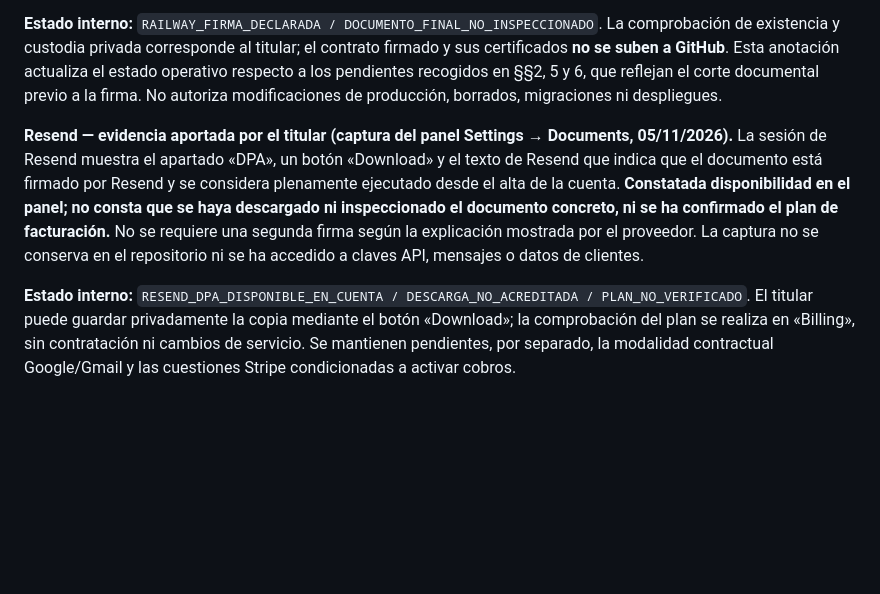
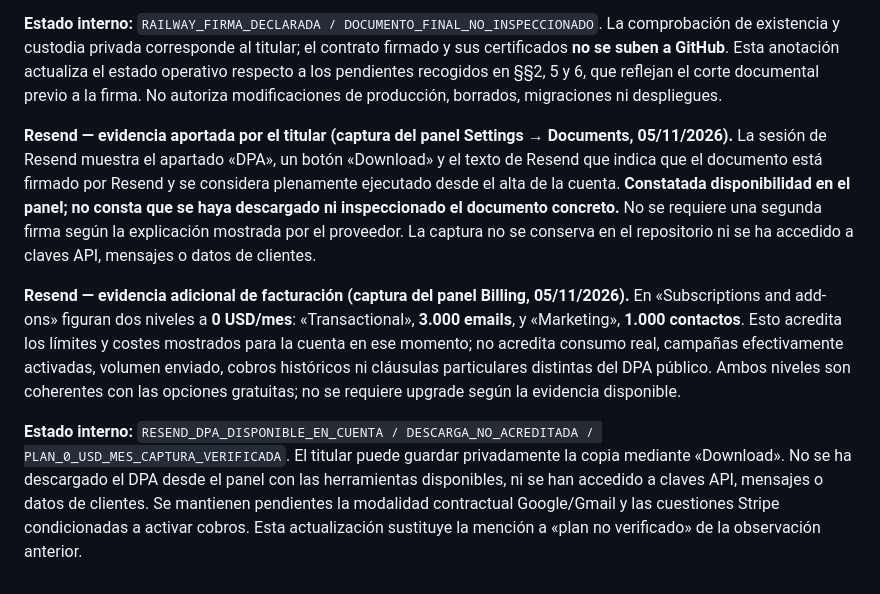
Before and after one commit to MarianoSevilla/fiscal-cripto-, a Markdown page: docs/security/SEC5_PRIV_PROVEEDORES_CONTRATOS_EVIDENCIA_20261105.md, the part around the change. GitHub-like rendering; blank space fills up the shorter version.

Commit message:
docs(sec5): verify Resend free-tier billing limits from owner screenshot

```diff
--- a/docs/security/SEC5_PRIV_PROVEEDORES_CONTRATOS_EVIDENCIA_20261105.md
+++ b/docs/security/SEC5_PRIV_PROVEEDORES_CONTRATOS_EVIDENCIA_20261105.md
@@ -84,6 +84,8 @@ No abrir una reforma general de infraestructura. Bastan los controles privados d
 
 **Estado interno:** `RAILWAY_FIRMA_DECLARADA / DOCUMENTO_FINAL_NO_INSPECCIONADO`. La comprobación de existencia y custodia privada corresponde al titular; el contrato firmado y sus certificados **no se suben a GitHub**. Esta anotación actualiza el estado operativo respecto a los pendientes recogidos en §§2, 5 y 6, que reflejan el corte documental previo a la firma. No autoriza modificaciones de producción, borrados, migraciones ni despliegues.
 
-**Resend — evidencia aportada por el titular (captura del panel Settings → Documents, 05/11/2026).** La sesión de Resend muestra el apartado «DPA», un botón «Download» y el texto de Resend que indica que el documento está firmado por Resend y se considera plenamente ejecutado desde el alta de la cuenta. **Constatada disponibilidad en el panel; no consta que se haya descargado ni inspeccionado el documento concreto, ni se ha confirmado el plan de facturación.** No se requiere una segunda firma según la explicación mostrada por el proveedor. La captura no se conserva en el repositorio ni se ha accedido a claves API, mensajes o datos de clientes.
+**Resend — evidencia aportada por el titular (captura del panel Settings → Documents, 05/11/2026).** La sesión de Resend muestra el apartado «DPA», un botón «Download» y el texto de Resend que indica que el documento está firmado por Resend y se considera plenamente ejecutado desde el alta de la cuenta. **Constatada disponibilidad en el panel; no consta que se haya descargado ni inspeccionado el documento concreto.** No se requiere una segunda firma según la explicación mostrada por el proveedor. La captura no se conserva en el repositorio ni se ha accedido a claves API, mensajes o datos de clientes.
 
-**Estado interno:** `RESEND_DPA_DISPONIBLE_EN_CUENTA / DESCARGA_NO_ACREDITADA / PLAN_NO_VERIFICADO`. El titular puede guardar privadamente la copia mediante el botón «Download»; la comprobación del plan se realiza en «Billing», sin contratación ni cambios de servicio. Se mantienen pendientes, por separado, la modalidad contractual Google/Gmail y las cuestiones Stripe condicionadas a activar cobros.
+**Resend — evidencia adicional de facturación (captura del panel Billing, 05/11/2026).** En «Subscriptions and add-ons» figuran dos niveles a **0 USD/mes**: «Transactional», **3.000 emails**, y «Marketing», **1.000 contactos**. Esto acredita los límites y costes mostrados para la cuenta en ese momento; no acredita consumo real, campañas efectivamente activadas, volumen enviado, cobros históricos ni cláusulas particulares distintas del DPA público. Ambos niveles son coherentes con las opciones gratuitas; no se requiere upgrade según la evidencia disponible.
+
+**Estado interno:** `RESEND_DPA_DISPONIBLE_EN_CUENTA / DESCARGA_NO_ACREDITADA / PLAN_0_USD_MES_CAPTURA_VERIFICADA`. El titular puede guardar privadamente la copia mediante «Download». No se ha descargado el DPA desde el panel con las herramientas disponibles, ni se han accedido a claves API, mensajes o datos de clientes. Se mantienen pendientes la modalidad contractual Google/Gmail y las cuestiones Stripe condicionadas a activar cobros. Esta actualización sustituye la mención a «plan no verificado» de la observación anterior.
```
